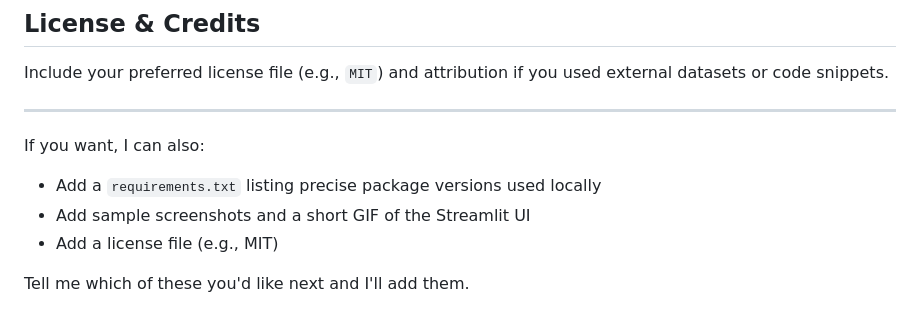
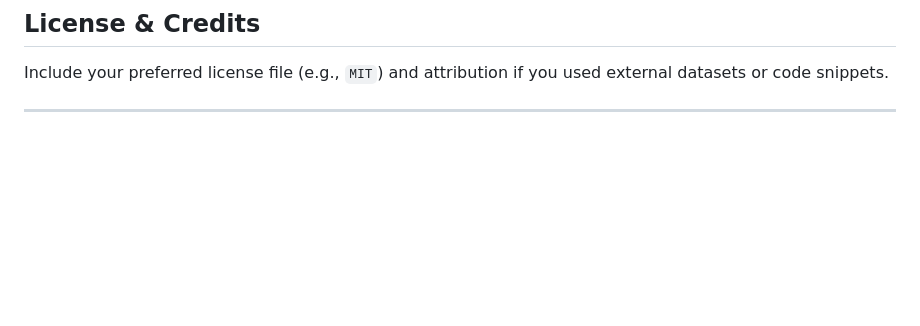
Before and after one commit to springboardmentor2468a-lab/Projects_2, a Markdown page: README.md, the part around the change. Rendered like a GitHub page; blank space fills up the shorter version.

```diff
--- a/README.md
+++ b/README.md
@@ -100,10 +100,3 @@ Refresh the page (Ctrl+F5) in your browser to see the updated sample chart with
 Include your preferred license file (e.g., `MIT`) and attribution if you used external datasets or code snippets.
 
 ---
-
-If you want, I can also:
-- Add a `requirements.txt` listing precise package versions used locally
-- Add sample screenshots and a short GIF of the Streamlit UI
-- Add a license file (e.g., MIT)
-
-Tell me which of these you'd like next and I'll add them.
```
